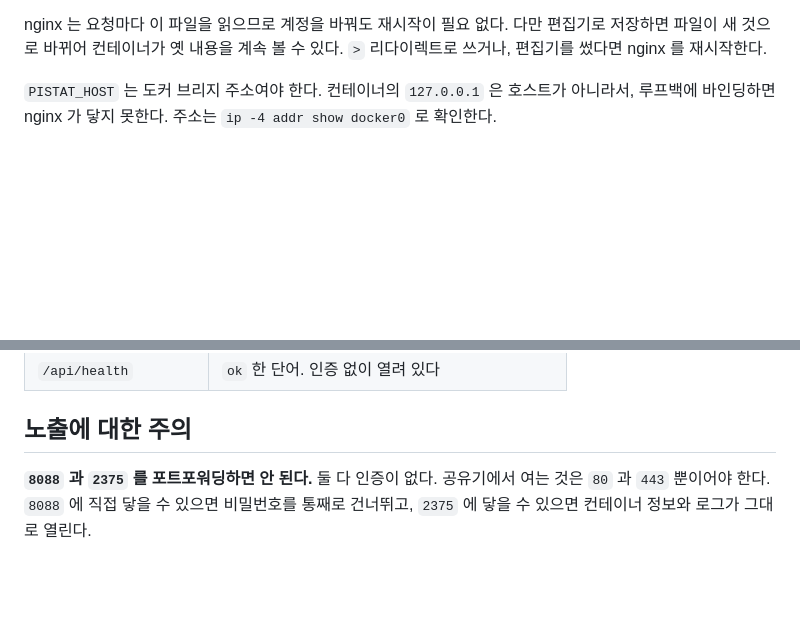
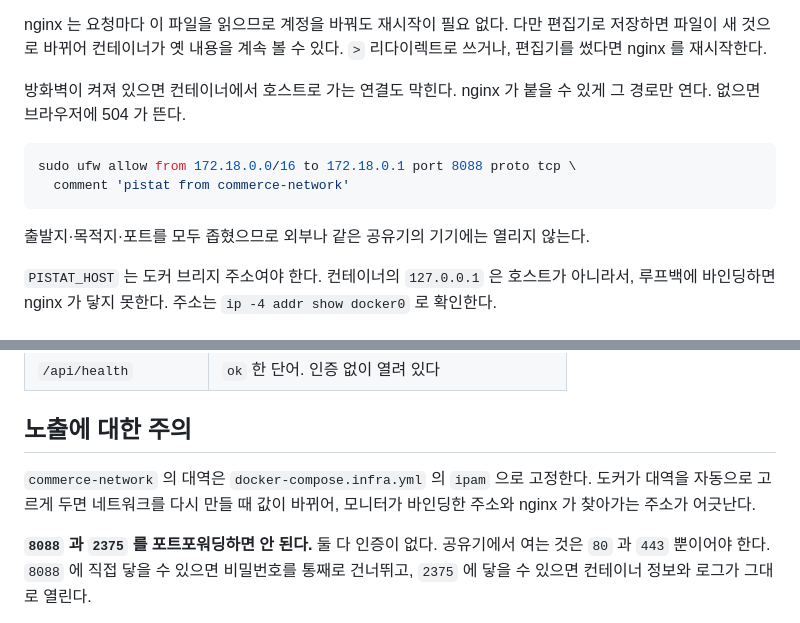
Before and after one commit to KimYeonWook511/commerce-infra, a Markdown page: docs/monitoring.md, 2 parts joined by grey strips. Drawn GitHub-style; blank space fills up the shorter version.

Commit message:
docs: 방화벽에서 모니터 경로를 열어야 한다고 적는다
- ufw 가 켜져 있으면 컨테이너에서 호스트로 가는 연결도 INPUT 에서 막혀 504 가 난다
- 출발지·목적지·포트를 좁힌 규칙만 연다
- 브리지 대역을 고정하는 이유도 함께 남긴다

````diff
--- a/docs/monitoring.md
+++ b/docs/monitoring.md
@@ -60,6 +60,16 @@ systemctl status pistat
 nginx 는 요청마다 이 파일을 읽으므로 계정을 바꿔도 재시작이 필요 없다. 다만 편집기로
 저장하면 파일이 새 것으로 바뀌어 컨테이너가 옛 내용을 계속 볼 수 있다. `>` 리다이렉트로
 쓰거나, 편집기를 썼다면 nginx 를 재시작한다.
+
+방화벽이 켜져 있으면 컨테이너에서 호스트로 가는 연결도 막힌다. nginx 가 붙을 수 있게
+그 경로만 연다. 없으면 브라우저에 504 가 뜬다.
+
+```bash
+sudo ufw allow from 172.18.0.0/16 to 172.18.0.1 port 8088 proto tcp \
+  comment 'pistat from commerce-network'
+```
+
+출발지·목적지·포트를 모두 좁혔으므로 외부나 같은 공유기의 기기에는 열리지 않는다.
 
 `PISTAT_HOST` 는 도커 브리지 주소여야 한다. 컨테이너의 `127.0.0.1` 은 호스트가
 아니라서, 루프백에 바인딩하면 nginx 가 닿지 못한다. 주소는
@@ -126,6 +136,10 @@ Environment=PISTAT_GROUPS=commerce:commerce-|crocobird:crocobird-,@crocobird
 
 ## 노출에 대한 주의
 
+`commerce-network` 의 대역은 `docker-compose.infra.yml` 의 `ipam` 으로 고정한다. 도커가
+대역을 자동으로 고르게 두면 네트워크를 다시 만들 때 값이 바뀌어, 모니터가 바인딩한
+주소와 nginx 가 찾아가는 주소가 어긋난다.
+
 **`8088` 과 `2375` 를 포트포워딩하면 안 된다.** 둘 다 인증이 없다. 공유기에서
 여는 것은 `80` 과 `443` 뿐이어야 한다. `8088` 에 직접 닿을 수 있으면 비밀번호를
 통째로 건너뛰고, `2375` 에 닿을 수 있으면 컨테이너 정보와 로그가 그대로 열린다.
````
